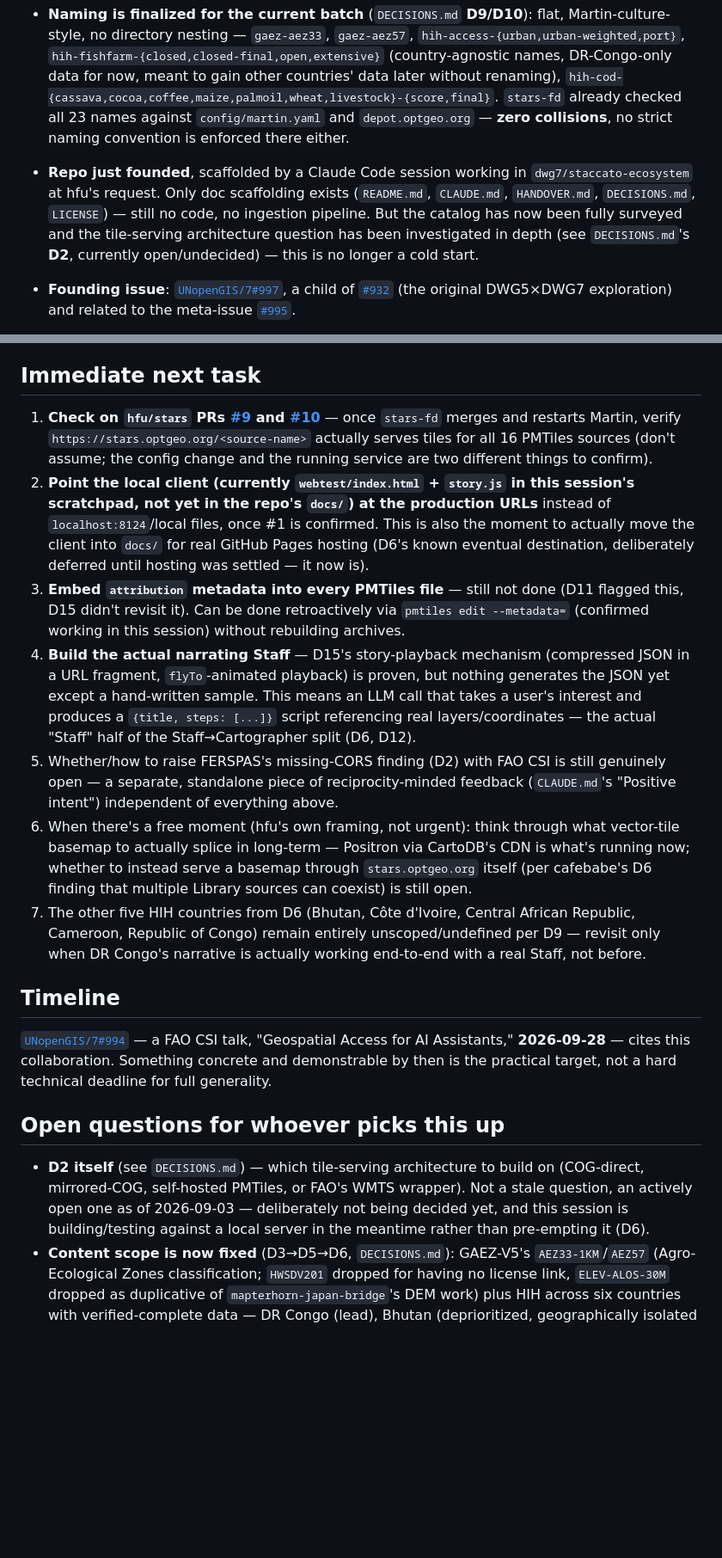
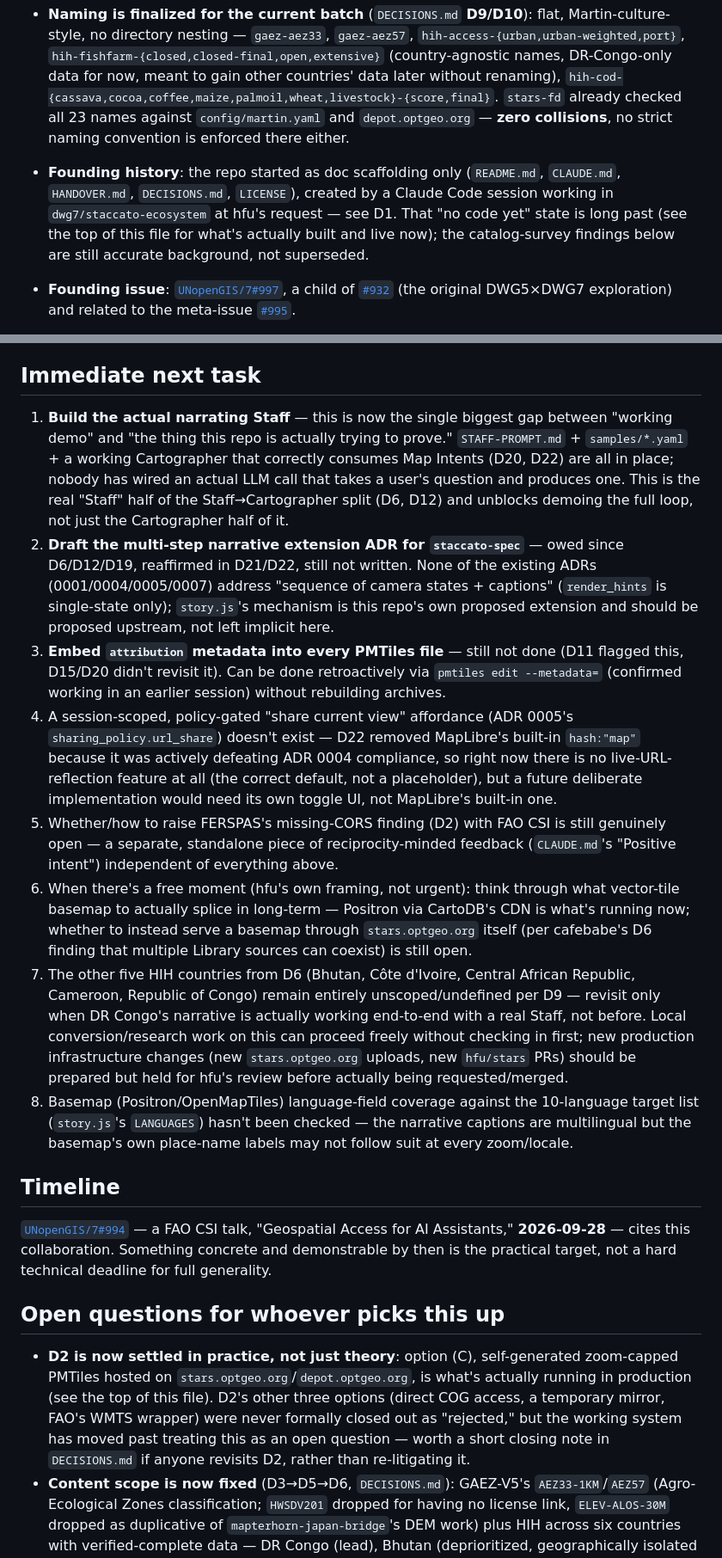
Before and after one commit to dwg7/ferspas57, a Markdown page: HANDOVER.md, 2 parts joined by grey strips. Shown at 86% size. GitHub-like rendering; blank space fills up the shorter version.

Commit message:
Refresh HANDOVER.md: reflect that the site is actually live, not prototyped
The top summary still read as pre-deployment ("repo just founded", "no
code yet", tile-serving "actively open") despite production being live,
narrative/Map Intent implemented and spec-reconciled (D19-D22), and the
glow-marker feature (D23) just shipped. Rewrote the "what's true" and
"immediate next task" sections to match current reality; left the
still-accurate STAC catalog survey findings (D2 background) untouched.

```diff
--- a/HANDOVER.md
+++ b/HANDOVER.md
@@ -11,7 +13,7 @@ Read this first in any new session on this repo.
 - **Client-map design decisions are set, implementation not yet done**: MapLibre **globe projection**, not flat Mercator — directly motivated by Togo's African-Union-backed resolution going to a UN General Assembly vote in September 2026 demanding institutions abandon the Mercator projection because it visually shrinks Africa (confirmed real via WebSearch, not assumed); **Positron** as the default basemap style; `attribution` embedded in every PMTiles archive's own metadata (not wired up separately client-side); the info/legend panel should be collapsible. None of these are implemented in the local test page yet. See `DECISIONS.md` **D11**.
 - **Naming is finalized for the current batch** (`DECISIONS.md` **D9/D10**): flat, Martin-culture-style, no directory nesting — `gaez-aez33`, `gaez-aez57`, `hih-access-{urban,urban-weighted,port}`, `hih-fishfarm-{closed,closed-final,open,extensive}` (country-agnostic names, DR-Congo-only data for now, meant to gain other countries' data later without renaming), `hih-cod-{cassava,cocoa,coffee,maize,palmoil,wheat,livestock}-{score,final}`. `stars-fd` already checked all 23 names against `config/martin.yaml` and `depot.optgeo.org` — **zero collisions**, no strict naming convention is enforced there either.
 
-- **Repo just founded**, scaffolded by a Claude Code session working in `dwg7/staccato-ecosystem` at hfu's request. Only doc scaffolding exists (`README.md`, `CLAUDE.md`, `HANDOVER.md`, `DECISIONS.md`, `LICENSE`) — still no code, no ingestion pipeline. But the catalog has now been fully surveyed and the tile-serving architecture question has been investigated in depth (see `DECISIONS.md`'s **D2**, currently open/undecided) — this is no longer a cold start.
+- **Founding history**: the repo started as doc scaffolding only (`README.md`, `CLAUDE.md`, `HANDOVER.md`, `DECISIONS.md`, `LICENSE`), created by a Claude Code session working in `dwg7/staccato-ecosystem` at hfu's request — see D1. That "no code yet" state is long past (see the top of this file for what's actually built and live now); the catalog-survey findings below are still accurate background, not superseded.
 - **Founding issue**: [`UNopenGIS/7#997`](https://github.com/UNopenGIS/7/issues/997), a child of [`#932`](https://github.com/UNopenGIS/7/issues/932) (the original DWG5×DWG7 exploration) and related to the meta-issue [`#995`](https://github.com/UNopenGIS/7/issues/995).
 - **The FERSPAS STAC endpoint is live and reachable**: `https://data.review.fao.org/geospatial/search/stac/collections`. As of 2026-09-03, paged through fully (token-based `next` link): **1282 collections total** — substantially more than the ~157 hfu manually surveyed and summarized in `#932` in June 2026. **The June summary is now confirmed stale in at least one concrete way** (see Niedersachsen DOP below) — don't rely on it for anything beyond historical context.
 - **License is recorded per collection**, as a `links` entry with `"rel": "license"` pointing at a URL (e.g. `https://creativecommons.org/licenses/by/4.0/`). Some collections carry no license link at all — treat those as unresolved/needs-asking, not as implicitly open.
@@ -29,13 +31,14 @@ Read this first in any new session on this repo.
 
 ## Immediate next task
 
-1. **Check on `hfu/stars` PRs [#9](https://github.com/hfu/stars/pull/9) and [#10](https://github.com/hfu/stars/pull/10)** — once `stars-fd` merges and restarts Martin, verify `https://stars.optgeo.org/<source-name>` actually serves tiles for all 16 PMTiles sources (don't assume; the config change and the running service are two different things to confirm).
-2. **Point the local client (currently `webtest/index.html` + `story.js` in this session's scratchpad, not yet in the repo's `docs/`) at the production URLs** instead of `localhost:8124`/local files, once #1 is confirmed. This is also the moment to actually move the client into `docs/` for real GitHub Pages hosting (D6's known eventual destination, deliberately deferred until hosting was settled — it now is).
-3. **Embed `attribution` metadata into every PMTiles file** — still not done (D11 flagged this, D15 didn't revisit it). Can be done retroactively via `pmtiles edit --metadata=` (confirmed working in this session) without rebuilding archives.
-4. **Build the actual narrating Staff** — D15's story-playback mechanism (compressed JSON in a URL fragment, `flyTo`-animated playback) is proven, but nothing generates the JSON yet except a hand-written sample. This means an LLM call that takes a user's interest and produces a `{title, steps: [...]}` script referencing real layers/coordinates — the actual "Staff" half of the Staff→Cartographer split (D6, D12).
+1. **Build the actual narrating Staff** — this is now the single biggest gap between "working demo" and "the thing this repo is actually trying to prove." `STAFF-PROMPT.md` + `samples/*.yaml` + a working Cartographer that correctly consumes Map Intents (D20, D22) are all in place; nobody has wired an actual LLM call that takes a user's question and produces one. This is the real "Staff" half of the Staff→Cartographer split (D6, D12) and unblocks demoing the full loop, not just the Cartographer half of it.
+2. **Draft the multi-step narrative extension ADR for `staccato-spec`** — owed since D6/D12/D19, reaffirmed in D21/D22, still not written. None of the existing ADRs (0001/0004/0005/0007) address "sequence of camera states + captions" (`render_hints` is single-state only); `story.js`'s mechanism is this repo's own proposed extension and should be proposed upstream, not left implicit here.
+3. **Embed `attribution` metadata into every PMTiles file** — still not done (D11 flagged this, D15/D20 didn't revisit it). Can be done retroactively via `pmtiles edit --metadata=` (confirmed working in an earlier session) without rebuilding archives.
+4. A session-scoped, policy-gated "share current view" affordance (ADR 0005's `sharing_policy.url_share`) doesn't exist — D22 removed MapLibre's built-in `hash:"map"` because it was actively defeating ADR 0004 compliance, so right now there is no live-URL-reflection feature at all (the correct default, not a placeholder), but a future deliberate implementation would need its own toggle UI, not MapLibre's built-in one.
 5. Whether/how to raise FERSPAS's missing-CORS finding (D2) with FAO CSI is still genuinely open — a separate, standalone piece of reciprocity-minded feedback (`CLAUDE.md`'s "Positive intent") independent of everything above.
 6. When there's a free moment (hfu's own framing, not urgent): think through what vector-tile basemap to actually splice in long-term — Positron via CartoDB's CDN is what's running now; whether to instead serve a basemap through `stars.optgeo.org` itself (per cafebabe's D6 finding that multiple Library sources can coexist) is still open.
-7. The other five HIH countries from D6 (Bhutan, Côte d'Ivoire, Central African Republic, Cameroon, Republic of Congo) remain entirely unscoped/undefined per D9 — revisit only when DR Congo's narrative is actually working end-to-end with a real Staff, not before.
+7. The other five HIH countries from D6 (Bhutan, Côte d'Ivoire, Central African Republic, Cameroon, Republic of Congo) remain entirely unscoped/undefined per D9 — revisit only when DR Congo's narrative is actually working end-to-end with a real Staff, not before. Local conversion/research work on this can proceed freely without checking in first; new production infrastructure changes (new `stars.optgeo.org` uploads, new `hfu/stars` PRs) should be prepared but held for hfu's review before actually being requested/merged.
+8. Basemap (Positron/OpenMapTiles) language-field coverage against the 10-language target list (`story.js`'s `LANGUAGES`) hasn't been checked — the narrative captions are multilingual but the basemap's own place-name labels may not follow suit at every zoom/locale.
 
 ## Timeline
 
@@ -43,7 +46,7 @@ Read this first in any new session on this repo.
 
 ## Open questions for whoever picks this up
 
-- **D2 itself** (see `DECISIONS.md`) — which tile-serving architecture to build on (COG-direct, mirrored-COG, self-hosted PMTiles, or FAO's WMTS wrapper). Not a stale question, an actively open one as of 2026-09-03 — deliberately not being decided yet, and this session is building/testing against a local server in the meantime rather than pre-empting it (D6).
+- **D2 is now settled in practice, not just theory**: option (C), self-generated zoom-capped PMTiles hosted on `stars.optgeo.org`/`depot.optgeo.org`, is what's actually running in production (see the top of this file). D2's other three options (direct COG access, a temporary mirror, FAO's WMTS wrapper) were never formally closed out as "rejected," but the working system has moved past treating this as an open question — worth a short closing note in `DECISIONS.md` if anyone revisits D2, rather than re-litigating it.
 - **Content scope is now fixed** (D3→D5→D6, `DECISIONS.md`): GAEZ-V5's `AEZ33-1KM`/`AEZ57` (Agro-Ecological Zones classification; `HWSDV201` dropped for having no license link, `ELEV-ALOS-30M` dropped as duplicative of `mapterhorn-japan-bridge`'s DEM work) plus HIH across six countries with verified-complete data — DR Congo (lead), Bhutan (deprioritized, geographically isolated from the rest), Côte d'Ivoire, Central African Republic, Cameroon, Republic of Congo. **Important correction**: an item-level audit (D5) found 39 of HIH's 131 collections are empty stubs with zero actual data, split cleanly by country (Ghana/Eritrea/Guinea-Bissau/Gabon/Iraq are 100% empty) — don't trust collection *counts* alone for HIH coverage claims; always check `/items` actually returns something.
 - How to handle collections with no license link at all (already applied once, to `HWSDV201`) — the working policy is "exclude/flag, don't assume open," confirmed in practice via D5/D6.
 - **Owed knowledge-flow, not yet acted on** (per `CLAUDE.md`'s routing convention): (1) FAO's own AIDA assistant (D4) already stakes out very similar "AI-narrated access to buried data" territory — DWG5 (`yuiseki`, tracking AIDA independently per `UNopenGIS/7#932`) should be told what this session found. (2) The "Staff that narrates vs. a Staff that listens" distinction (D6) is a `staccato-spec`-level architectural point (a Staff sub-pattern, applicable beyond this repo) that hasn't been raised there yet. (3) hfu separately flagged that `dwg7/staccato-ecosystem` should also eventually get this session's learnings — not the technical/spec content from (2), but the collaboration-process side per `CLAUDE.md`'s own split: how this multi-peer-session investigation was actually conducted (consulting `stars-fd`, `mapterhorn-japan-bridge`, `cafebabe` mid-task; the "technical hostage" diplomatic framing around mirroring FAO's data; the AIDA discovery as a live example of checking "has the counterpart already done this" before claiming a value proposition).
```
Also changed, not shown: other parts of HANDOVER.md (+6 -4 lines).
